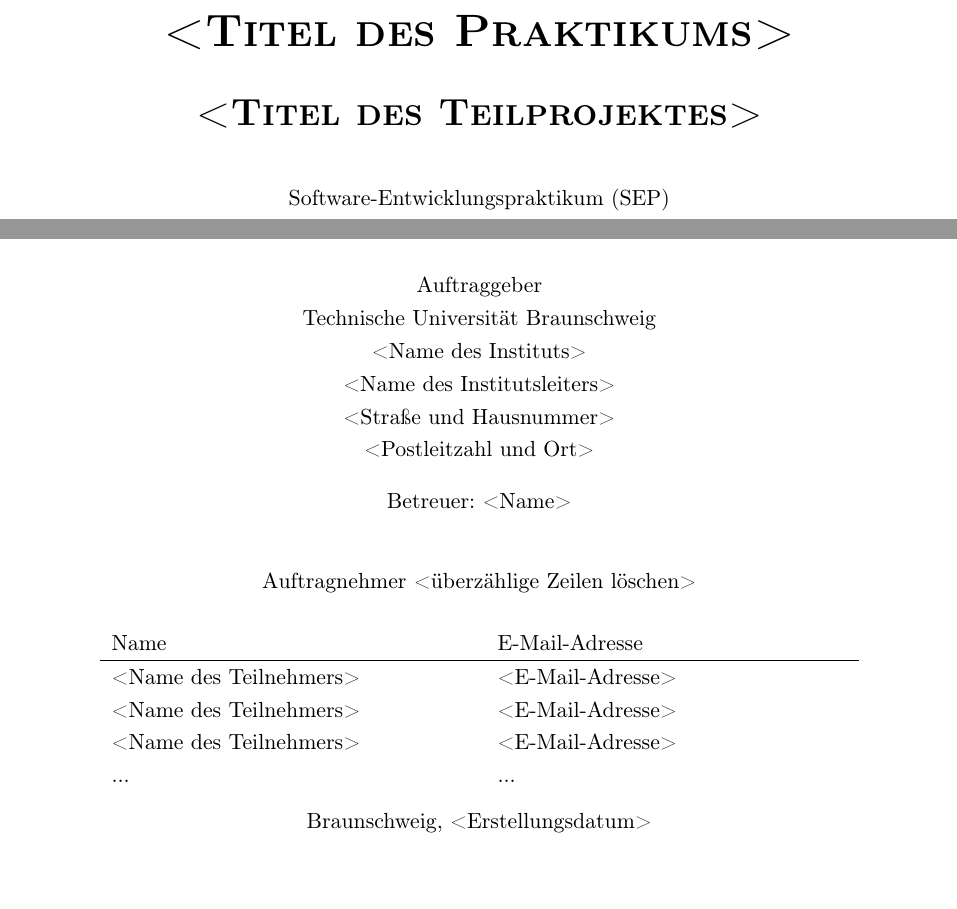
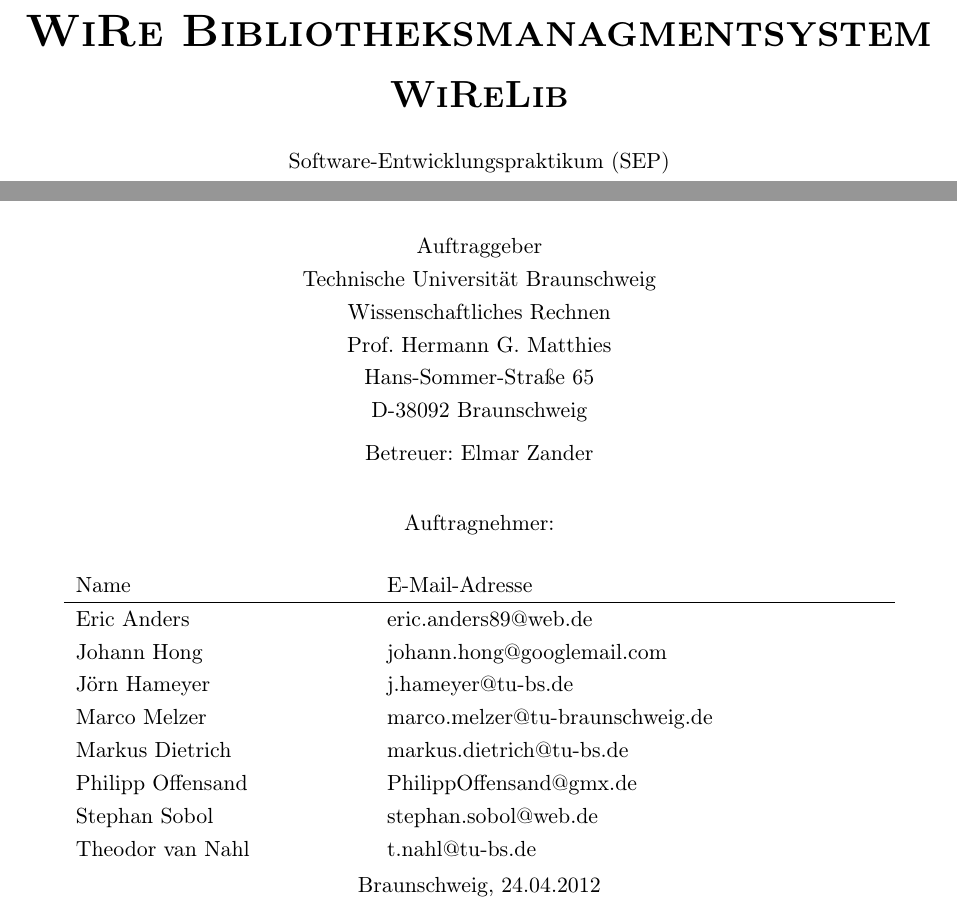
Before and after one commit to WiReSEP/WireLib2012, a LaTeX document (doc/Grobentwurf/TemplateGrobentwurf.tex, which reads doc/Grobentwurf/einstellungen/newComments.tex, doc/Grobentwurf/titelseite.tex): two parts of page 1 of 12 before the commit and two parts of page 1 of 14 after it, joined at a grey line, cut at the place of the change. Compiled offline with pdfLaTeX; an older LaTeX class or package is replaced by its successor.

Commit message:
Titelseite und F220-F225 (ohne Diagramme)

```diff
--- a/doc/Grobentwurf/einstellungen/newComments.tex
+++ b/doc/Grobentwurf/einstellungen/newComments.tex
@@ -1,5 +1,5 @@
 % Definition von globalen Parametern, die derzeit auf der Titelseite und in der
 % Kopfzeile verwendet werden. Der in <> gesetzte Text ist zu verändern.
 
-\newcommand{\praktikumTitel}{<Titel des Praktikums>}
-\newcommand{\projektTitel}{<Titel des Teilprojektes>}
+\newcommand{\praktikumTitel}{WiRe Bibliotheksmanagmentsystem}
+\newcommand{\projektTitel}{WiReLib}
--- a/doc/Grobentwurf/titelseite.tex
+++ b/doc/Grobentwurf/titelseite.tex
@@ -10,13 +10,13 @@
 %----Beginn der Titelseite------------------------------------------------------
 \begin{titlepage}
 
-%----zentrierte Ausrichtung über die gesamte Seite------------------------------
+%----zentrierte Ausrichtung über die gesamte Seite----------------------------
 \begin{center}
 
-%----Titel des Praktikum (\praktikumTitel in newComments zu verändern)----------
-{\relsize{4}{\textbf{\textsc{\praktikumTitel}}}}\\[5ex]
+%----Titel des Praktikum (\praktikumTitel in newComments zu verändern)--------
+{\relsize{4}{\textbf{\textsc{\praktikumTitel}}}}\\[3ex]%[5ex]
 
-%----Titel des Teilprojektes (\projektTitel in newComments verändern)-----------
-{\relsize{3}{\textbf{\textsc{\projektTitel}}}}\\[5ex]
+%----Titel des Teilprojektes (\projektTitel in newComments verändern)---------
+{\relsize{3}{\textbf{\textsc{\projektTitel}}}}\\[3ex]%[5ex]
 
 Software-Entwicklungspraktikum (SEP)\\
@@ -30,29 +30,29 @@
 %----Daten des Auftraggebers
 Auftraggeber\\
 Technische Universität Braunschweig\\
-<Name des Instituts>\\
-<Name des Institutsleiters>\\
-<Straße und Hausnummer>\\
-<Postleitzahl und Ort>\\[2ex]
-Betreuer: <Name>\\[5ex]
+Wissenschaftliches Rechnen\\
+Prof. Hermann G. Matthies\\
+Hans-Sommer-Straße 65\\
+D-38092 Braunschweig\\[1ex]%[2ex]
+Betreuer: Elmar Zander\\[4ex]%[5ex]
 
 % ----Tabelle der Praktikumsteilnehmer------------------------------------------
-Auftragnehmer  <überzählige Zeilen löschen>\\
-
+Auftragnehmer:
 \begin{tabular}{l<{\hspace{20mm}} l<{\hspace{30mm}}}\\
   Name                   &   E-Mail-Adresse\\      % Zeilenüberschift
+  \hline                    % Linie unterhalb der Zeilenüberschrift
+  %----Nachfolgend alle Namen und E-Mail-Adressen der Teilnehmer einfügen
+  Eric Anders 		& eric.anders89@web.de\\
+  Johann Hong 		& johann.hong@googlemail.com\\
+  Jörn Hameyer 		& j.hameyer@tu-bs.de\\
+  Marco Melzer 		& marco.melzer@tu-braunschweig.de\\
+  Markus Dietrich 	& markus.dietrich@tu-bs.de\\
+  Philipp Offensand & PhilippOffensand@gmx.de\\
+  Stephan Sobol 	& stephan.sobol@web.de\\
+  Theodor van Nahl 	& t.nahl@tu-bs.de
+\end{tabular}\\[1ex]%[2ex]
 
-  \hline                    % Linie unterhalb der Zeilenüberschrift
-
-  %----Nachfolgend alle Namen und E-Mail-Adressen der Teilnehmer einfügen
-  <Name des Teilnehmers> &  <E-Mail-Adresse>\\
-  <Name des Teilnehmers> &  <E-Mail-Adresse>\\
-  <Name des Teilnehmers> &  <E-Mail-Adresse>\\
-  ...                     &  ...
-
-\end{tabular}\\[2ex]
-
-Braunschweig, <Erstellungsdatum>
+Braunschweig, 24.04.2012
 
 \end{center}
 \end{titlepage}
```
Also changed, not shown: doc/Grobentwurf/inhalt/F220-F225.tex (+17 -0 lines), doc/Grobentwurf/titelseite.tex (6 more changed lines).
